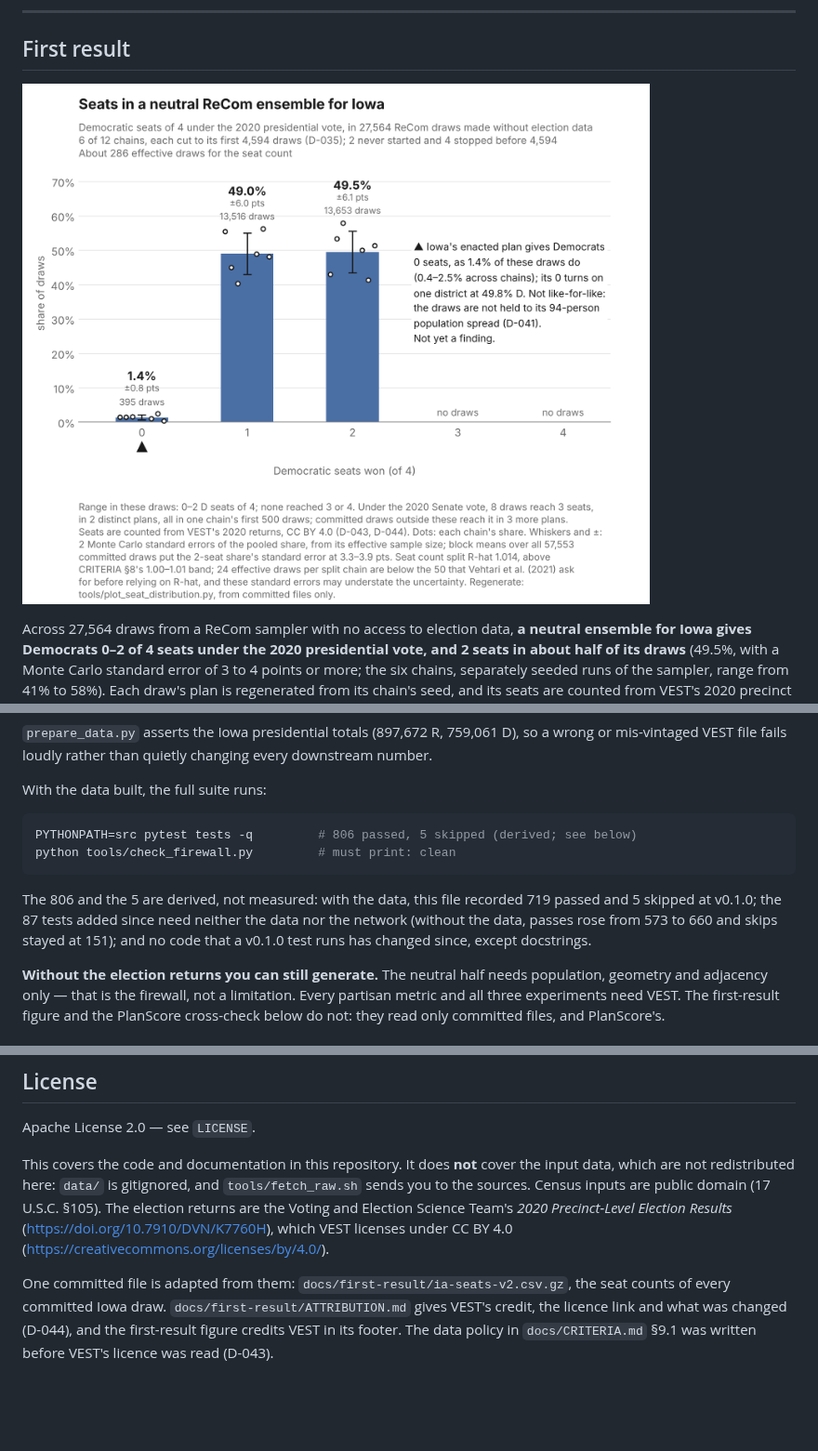
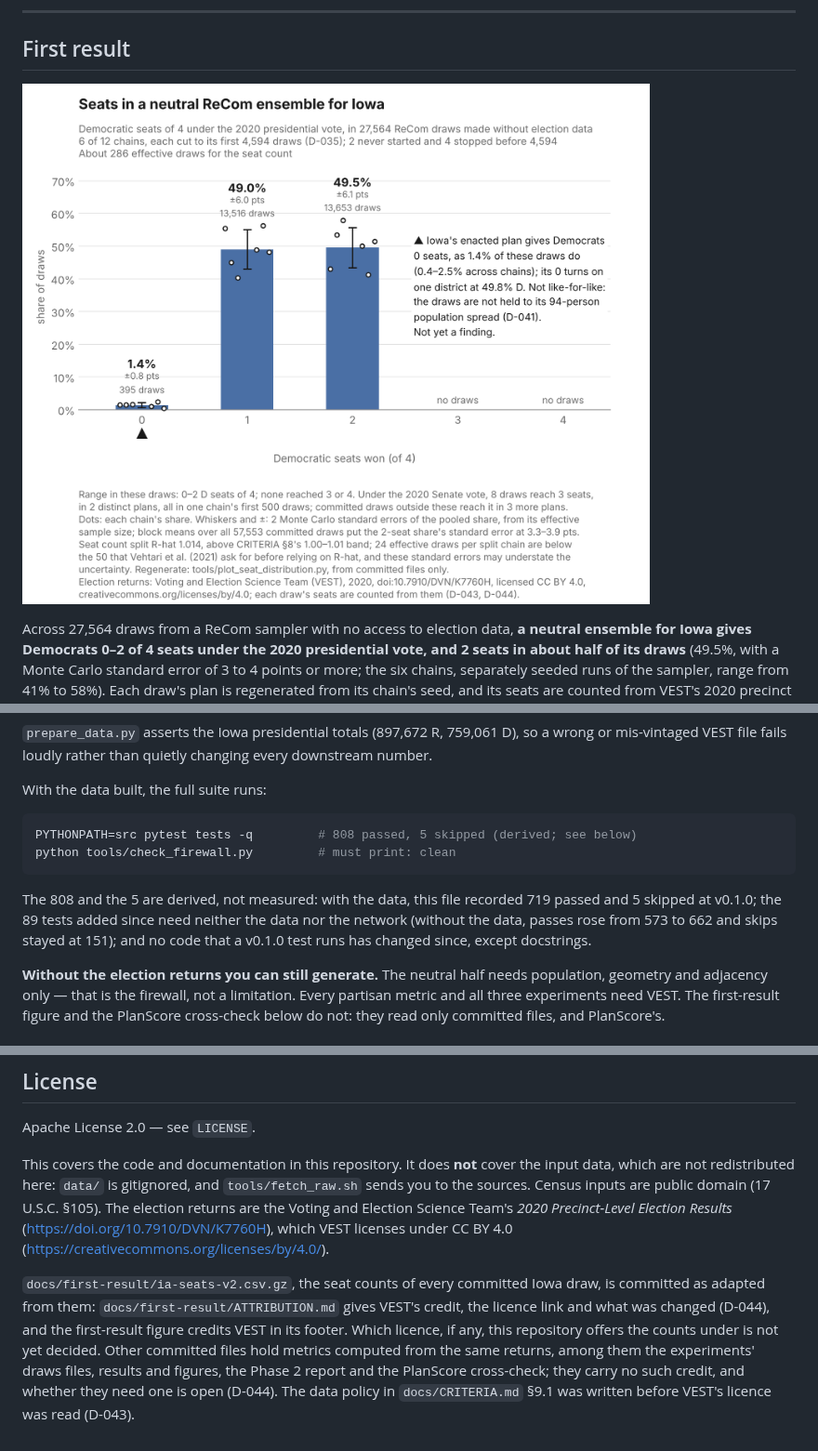
Before and after one commit to Hackshaven/districting-bench, a Markdown page: README.md, 3 parts joined by grey strips. Shown at 93% size. Drawn GitHub-style; pictures changed too: docs/figures/ia-neutral-seat-distribution.png; blank space fills up the shorter version.

````diff
--- a/README.md
+++ b/README.md
@@ -13,7 +13,7 @@ map adoption.**
 
 ## First result
 
-![Bar chart of Democratic seats won, of 4, across 27,564 neutral ReCom draws for Iowa under the 2020 presidential vote: 0 seats in 1.4% of draws (±0.8 points), 1 seat in 49.0% and 2 seats in 49.5%, each of those two with whiskers of about ±6 points (2 Monte Carlo standard errors by one estimate; others run higher), and none at 3 or 4; the six chains range from 41% to 58% at 2 seats and from 0.4% to 2.5% at 0. Iowa's enacted plan is marked at 0 seats; the figure's note says its 0 turns on one district at 49.8% Democratic, that the comparison is not like-for-like because the draws are not held to the plan's 94-person population spread, and that it is not yet a finding. The footer says each draw's seats are counted from VEST's 2020 returns, licensed CC BY 4.0 (D-043, D-044).](docs/figures/ia-neutral-seat-distribution.png)
+![Bar chart of Democratic seats won, of 4, across 27,564 neutral ReCom draws for Iowa under the 2020 presidential vote: 0 seats in 1.4% of draws (±0.8 points), 1 seat in 49.0% and 2 seats in 49.5%, each of those two with whiskers of about ±6 points (2 Monte Carlo standard errors by one estimate; others run higher), and none at 3 or 4; the six chains range from 41% to 58% at 2 seats and from 0.4% to 2.5% at 0. Iowa's enacted plan is marked at 0 seats; the figure's note says its 0 turns on one district at 49.8% Democratic, that the comparison is not like-for-like because the draws are not held to the plan's 94-person population spread, and that it is not yet a finding. The footer credits the election returns to the Voting and Election Science Team (VEST), 2020, with the dataset's DOI and the licence, CC BY 4.0, and its link, and says each draw's seats are counted from them (D-043, D-044).](docs/figures/ia-neutral-seat-distribution.png)
 
 Across 27,564 draws from a ReCom sampler with no access to election data, **a
 neutral ensemble for Iowa gives Democrats 0–2 of 4 seats under the 2020
@@ -231,14 +231,14 @@ downstream number.
 With the data built, the full suite runs:
 
 ```bash
-PYTHONPATH=src pytest tests -q         # 806 passed, 5 skipped (derived; see below)
+PYTHONPATH=src pytest tests -q         # 808 passed, 5 skipped (derived; see below)
 python tools/check_firewall.py         # must print: clean
 ```
 
-The 806 and the 5 are derived, not measured: with the data, this file
-recorded 719 passed and 5 skipped at v0.1.0; the 87 tests added since need
+The 808 and the 5 are derived, not measured: with the data, this file
+recorded 719 passed and 5 skipped at v0.1.0; the 89 tests added since need
 neither the data nor the network (without the data, passes rose from 573 to
-660 and skips stayed at 151); and no code that a v0.1.0 test runs has
+662 and skips stayed at 151); and no code that a v0.1.0 test runs has
 changed since, except docstrings.
 
 **Without the election returns you can still generate.** The neutral half needs
@@ -451,8 +453,13 @@ Team's *2020 Precinct-Level Election Results*
 (<https://doi.org/10.7910/DVN/K7760H>), which VEST licenses under CC BY 4.0
 (<https://creativecommons.org/licenses/by/4.0/>).
 
-One committed file is adapted from them: `docs/first-result/ia-seats-v2.csv.gz`,
-the seat counts of every committed Iowa draw. `docs/first-result/ATTRIBUTION.md`
-gives VEST's credit, the licence link and what was changed (D-044), and the
-first-result figure credits VEST in its footer. The data policy in
-`docs/CRITERIA.md` §9.1 was written before VEST's licence was read (D-043).
+`docs/first-result/ia-seats-v2.csv.gz`, the seat counts of every committed Iowa
+draw, is committed as adapted from them: `docs/first-result/ATTRIBUTION.md` gives
+VEST's credit, the licence link and what was changed (D-044), and the
+first-result figure credits VEST in its footer. Which licence, if any, this
+repository offers the counts under is not yet decided. Other committed files
+hold metrics computed from the same returns, among them the experiments' draws
+files, results and figures, the Phase 2 report and the PlanScore cross-check;
+they carry no such credit, and whether they need one is open (D-044). The data
+policy in `docs/CRITERIA.md` §9.1 was written before VEST's licence was read
+(D-043).
````
Also changed, not shown: other parts of README.md (+4 -2 lines), docs/DECISIONS.md (+65 -18 lines), docs/first-result/ATTRIBUTION.md (+38 -11 lines), 5 other files.
